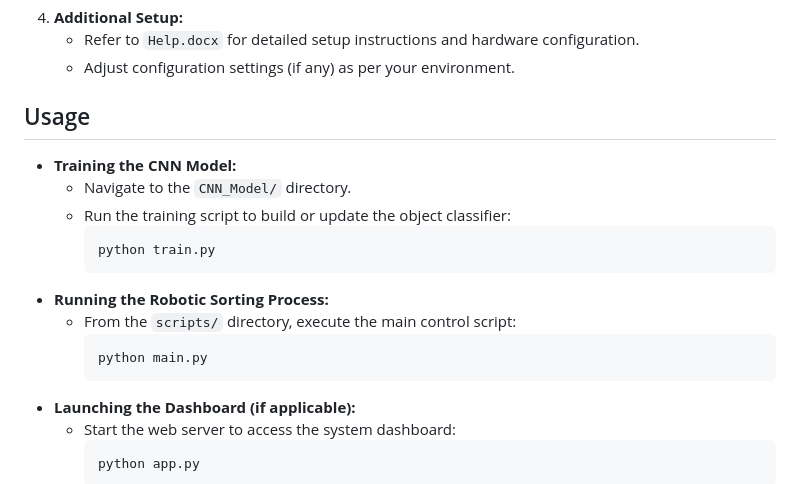
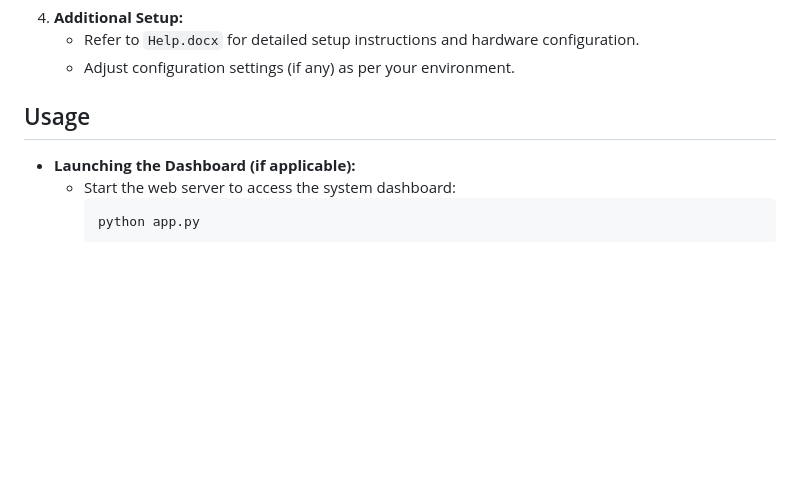
Before and after one commit to Tanyash04/RoboSort, a Markdown page: README.md, the part around the change. Rendered like a GitHub page; blank space fills up the shorter version.

````diff
--- a/README.md
+++ b/README.md
@@ -60,17 +60,6 @@ RoboSort is an integrated robotic sorting system that leverages machine learning
 
 ## Usage
 
-- **Training the CNN Model:**
-  - Navigate to the `CNN_Model/` directory.
-  - Run the training script to build or update the object classifier:
-    ```bash
-    python train.py
-    ```
-- **Running the Robotic Sorting Process:**
-  - From the `scripts/` directory, execute the main control script:
-    ```bash
-    python main.py
-    ```
 - **Launching the Dashboard (if applicable):**
   - Start the web server to access the system dashboard:
     ```bash
````
